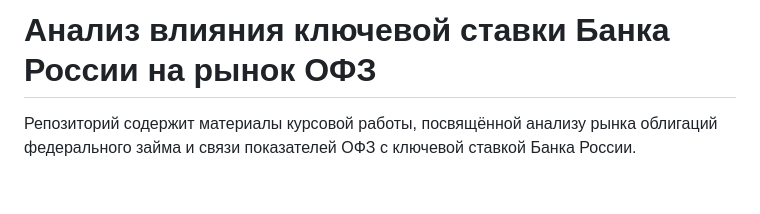
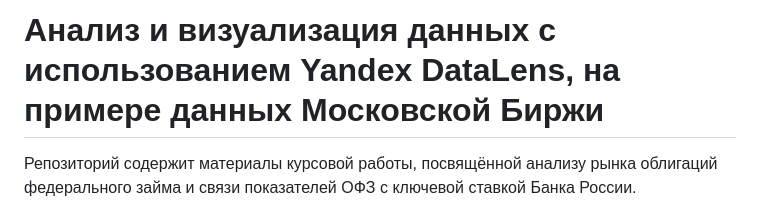
Before and after one commit to dannya220/Course_work, a Markdown page: README.md, the part around the change. Rendered like a GitHub page; blank space fills up the shorter version.

```diff
--- a/README.md
+++ b/README.md
@@ -1,4 +1,4 @@
-# Анализ влияния ключевой ставки Банка России на рынок ОФЗ
+# Анализ и визуализация данных с использованием Yandex DataLens, на примере данных Московской Биржи
 
 Репозиторий содержит материалы курсовой работы, посвящённой анализу рынка облигаций федерального займа и связи показателей ОФЗ с ключевой ставкой Банка России.
 
```
